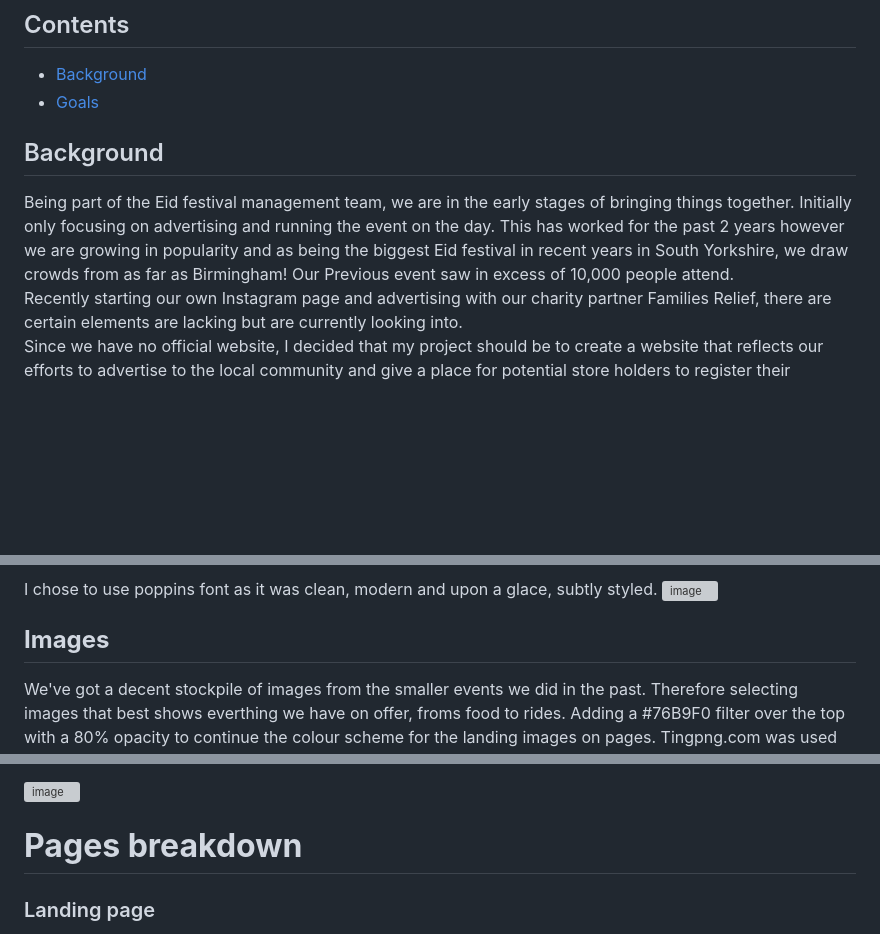
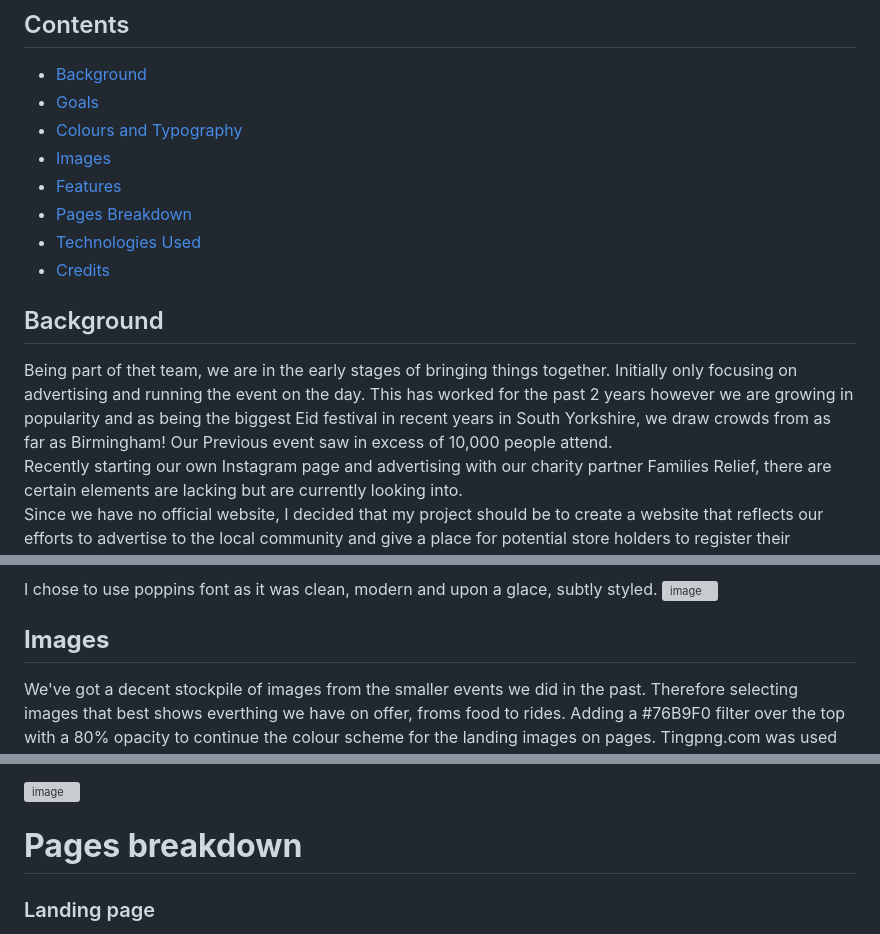
Before and after one commit to agunny/Eid-festival---Project, a Markdown page: readme.md, 3 parts joined by grey strips. Drawn GitHub-style; blank space fills up the shorter version; grey boxes are pictures that could not be loaded.

Commit message:
testing changes to readme

```diff
--- a/readme.md
+++ b/readme.md
@@ -8,14 +8,19 @@ This is a static website which can be updated which refresh photos to advertise
 
 * [Background](#background)
 * [Goals](#goals)
+* [Colours and Typography](#colors)
+* [Images](#images)
+* [Features](#features)
+* [Pages Breakdown](#pages)
+* [Technologies Used](#tech)
+* [Credits](#Credits)
 
 
 
 
+## <a id="background"></a>Background
 
-## Background
-
-Being part of the Eid festival management team, we are in the early stages of bringing things together. Initially only focusing on advertising and running the event on the day. This has worked for the past 2 years however we are growing in popularity and as being the biggest Eid festival in recent years in South Yorkshire, we draw crowds from as far as Birmingham! Our Previous event saw in excess of 10,000 people attend.<br>
+Being part of thet team, we are in the early stages of bringing things together. Initially only focusing on advertising and running the event on the day. This has worked for the past 2 years however we are growing in popularity and as being the biggest Eid festival in recent years in South Yorkshire, we draw crowds from as far as Birmingham! Our Previous event saw in excess of 10,000 people attend.<br>
 Recently starting our own Instagram page and advertising with our charity partner Families Relief, there are certain elements are lacking but are currently looking into.<br>
 Since we have no official website, I decided that my project should be to create a website that reflects our efforts to advertise to the local community and give a place for potential store holders to register their interests. With the team, I went through ideas of my own and did some research as to what other people have done in the past.
 
@@ -45,7 +50,7 @@ The complementary colour tone being #FOAD76, making things that have been hovere
 I chose to use poppins font as it was clean, modern and upon a glace, subtly styled.
 ![image](https://github.com/agunny/Eid-festival---Project/assets/133648178/38fc7f88-b088-44d8-af64-3d8c55858ed3)
 
-## **Images**
+## <a id="images"></a>**Images**
 
 We've got a decent stockpile of images from the smaller events we did in the past. Therefore selecting images that best shows everthing we have on offer, froms food to rides.
 Adding a #76B9F0 filter over the top with a 80% opacity to continue the colour scheme for the landing images on pages. Tingpng.com was used to compress the images.
@@ -70,7 +75,7 @@ Footer includes links to the Instagram page, link the Families Facebook page whe
 
 ![image](https://github.com/agunny/Eid-festival---Project/assets/133648178/5ce4e8c0-a537-4141-864f-b7c5b8029cf7)
 
-# **Pages breakdown**
+# <a id="pages"></a>**Pages breakdown**
 
 ### Landing page
 
```
Also changed, not shown: other parts of readme.md (+3 -3 lines).
